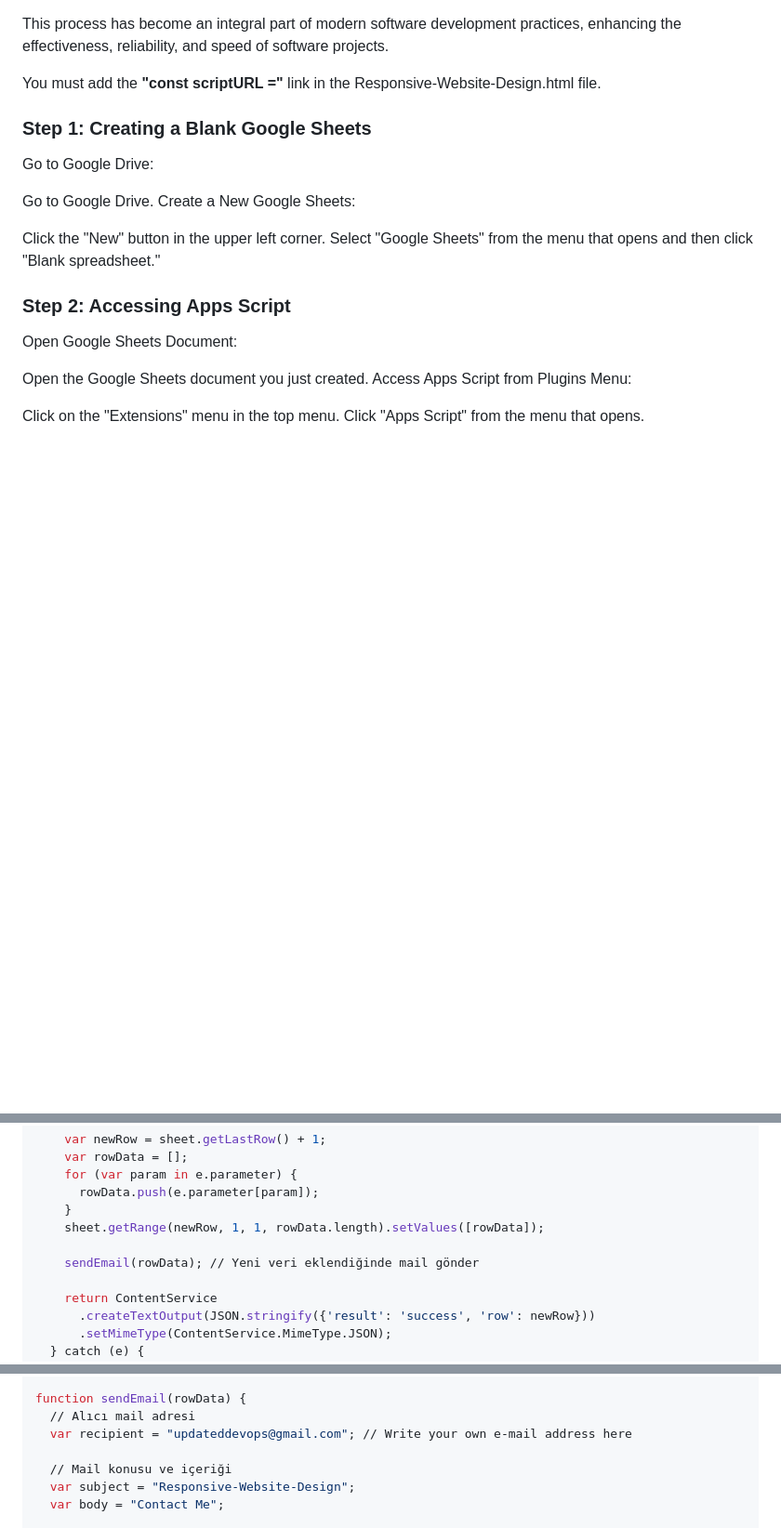
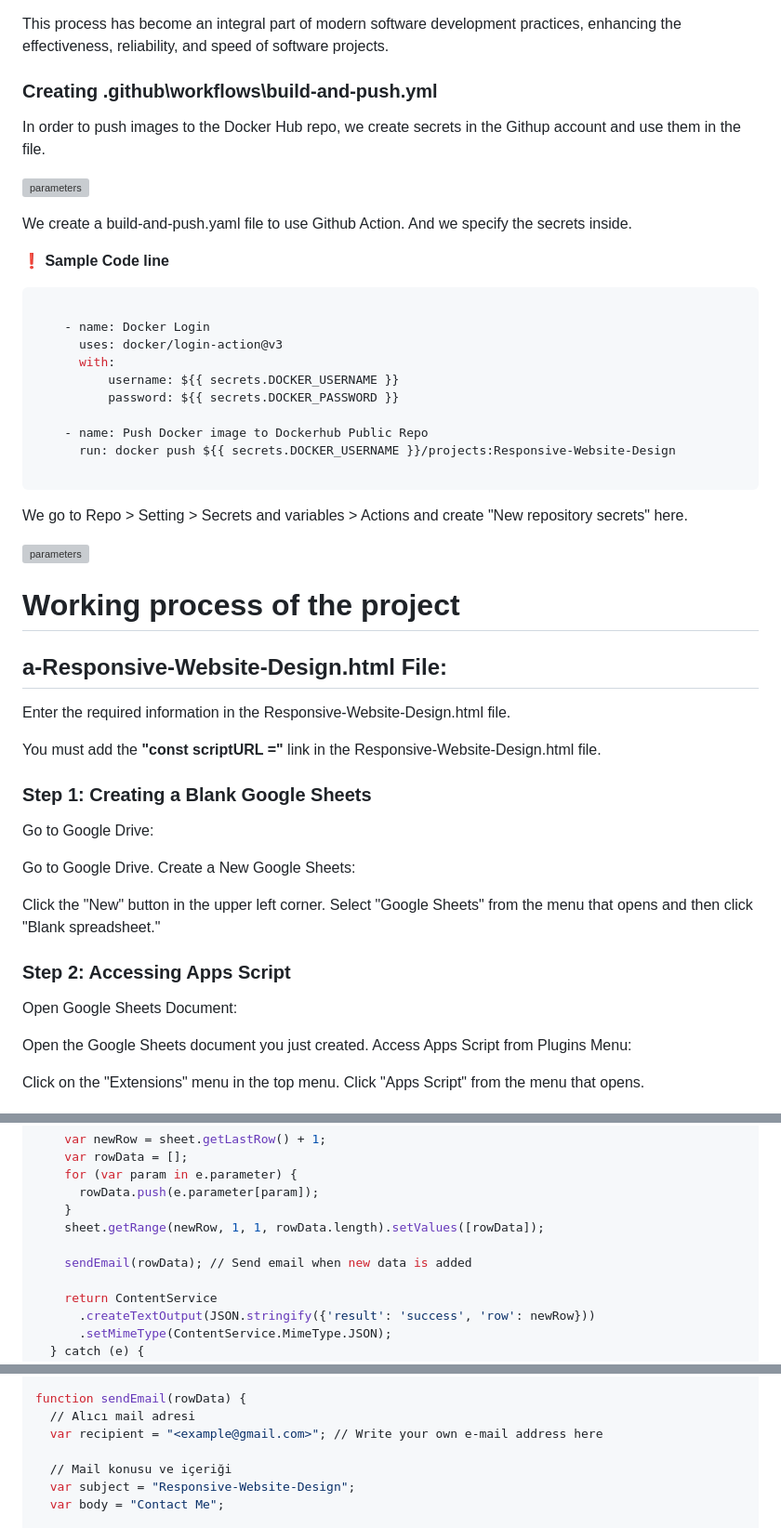
Before and after one commit to 8mehmet11/Responsive-Website-Design, a Markdown page: README.md, 3 parts joined by grey strips. Shown: that part at 93% size. Drawn GitHub-style; blank space fills up the shorter version; grey boxes are pictures that could not be loaded.

````diff
--- a/README.md
+++ b/README.md
@@ -130,7 +130,38 @@ Pushing the Docker image to Dockerhub
 
 This process has become an integral part of modern software development practices, enhancing the effectiveness, reliability, and speed of software projects.
 
+### Creating .github\workflows\build-and-push.yml
 
+In order to push images to the Docker Hub repo, we create secrets in the Githup account and use them in the file.
+
+![parameters](project-images/repo-images/secrets-actions.png)
+
+We create a build-and-push.yaml file to use Github Action. And we specify the secrets inside.
+
+**❗ Sample Code line**
+
+```sh
+
+    - name: Docker Login
+      uses: docker/login-action@v3
+      with:
+          username: ${{ secrets.DOCKER_USERNAME }}
+          password: ${{ secrets.DOCKER_PASSWORD }}
+
+    - name: Push Docker image to Dockerhub Public Repo
+      run: docker push ${{ secrets.DOCKER_USERNAME }}/projects:Responsive-Website-Design
+
+```
+
+We go to Repo > Setting > Secrets and variables > Actions and create "New repository secrets" here.
+
+![parameters](project-images/repo-images/repo-secrets.png)
+
+# Working process of the project
+
+## a-Responsive-Website-Design.html File:
+
+Enter the required information in the Responsive-Website-Design.html file.
 
 You must add the **"const scriptURL ="** link in the Responsive-Website-Design.html file.
 
@@ -178,7 +209,7 @@ function doPost(e) {
     }
     sheet.getRange(newRow, 1, 1, rowData.length).setValues([rowData]);
 
-    sendEmail(rowData); // Yeni veri eklendiğinde mail gönder
+    sendEmail(rowData); // Send email when new data is added
 
     return ContentService
       .createTextOutput(JSON.stringify({'result': 'success', 'row': newRow}))
@@ -199,7 +230,7 @@ function setup() {
 
 function sendEmail(rowData) {
   // Alıcı mail adresi
-  var recipient = "updateddevops@gmail.com"; // Write your own e-mail address here
+  var recipient = "<example@gmail.com>"; // Write your own e-mail address here
 
   // Mail konusu ve içeriği
   var subject = "Responsive-Website-Design";
````
Also changed, not shown: other parts of README.md (+26 -0 lines).
